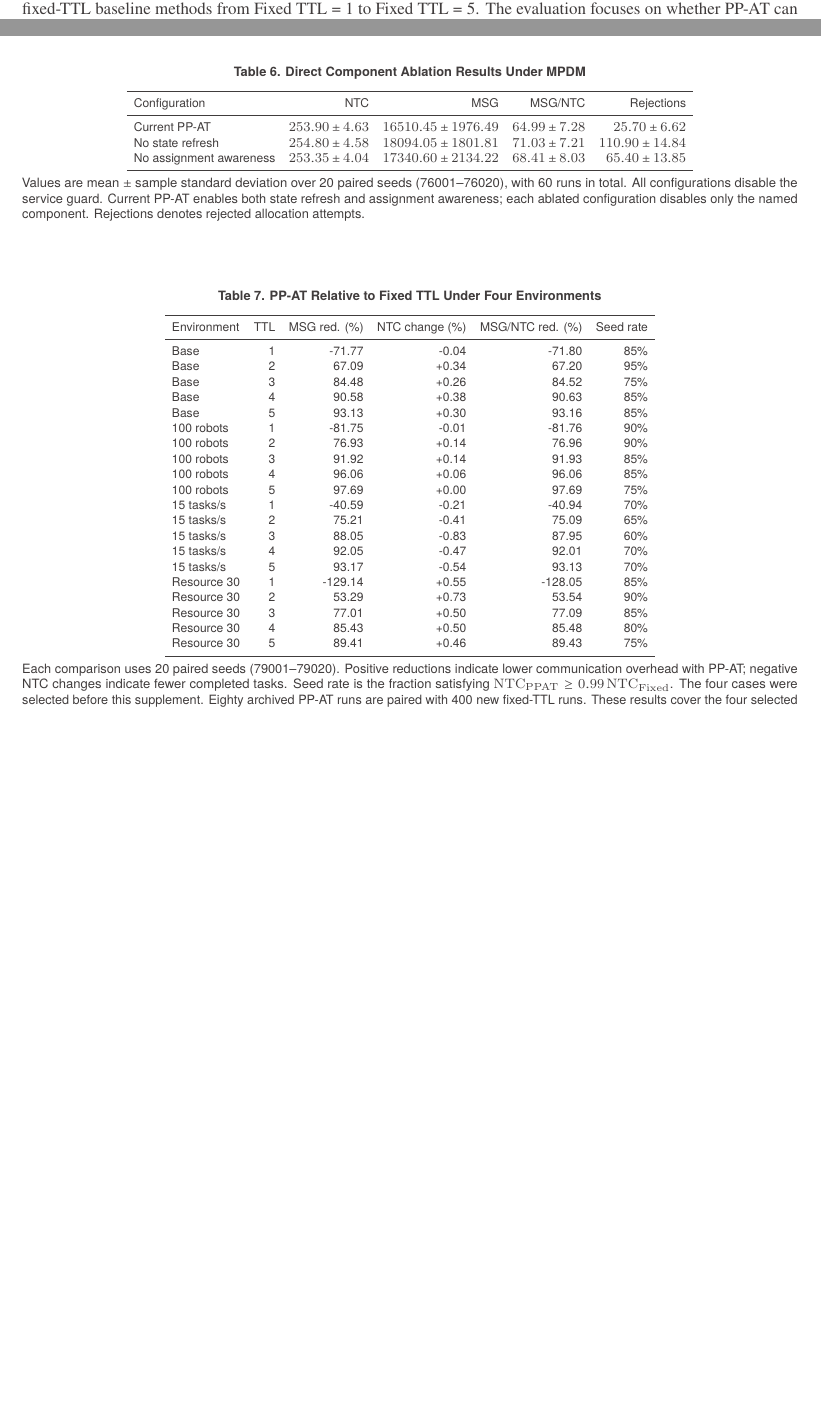
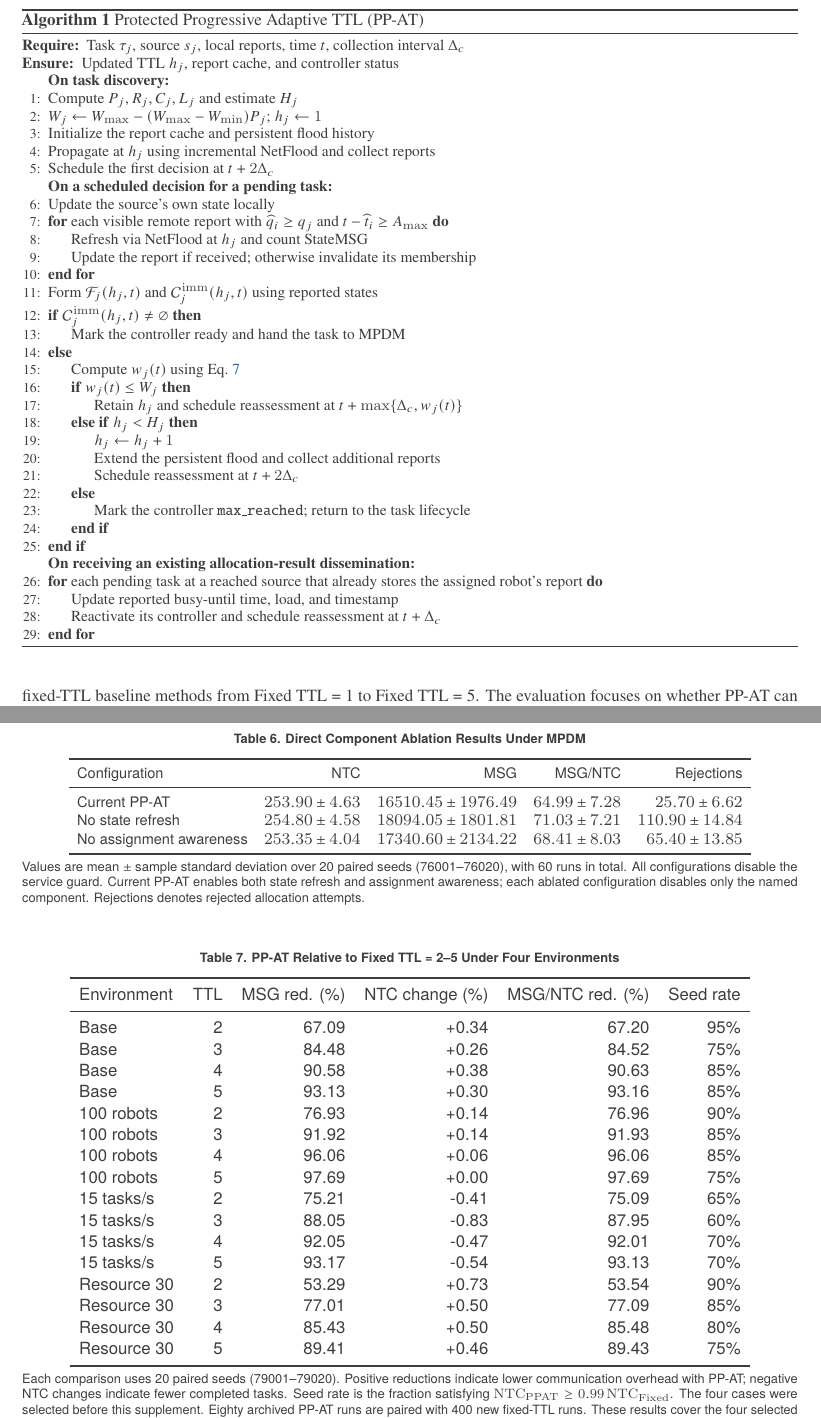
Before and after one commit to Hallidayyyyy/IHZN, a LaTeX document (paper/latex/template.tex, which reads paper/latex/fixed_robustness_table.tex): two parts of pages 7 and 12 of 14 before the commit and two parts of pages 8 and 13 of 14 after it, joined at a grey line, cut at the place of the change, the shorter picture padded with empty space. Compiled offline with pdfLaTeX.

Commit message:
Update manuscript with algorithm and revised table presentation

```diff
--- a/paper/latex/fixed_robustness_table.tex
+++ b/paper/latex/fixed_robustness_table.tex
@@ -1,34 +1,32 @@
 \begin{table}[htb]
 \centering
-\caption{PP-AT Relative to Fixed TTL Under Four Environments}
+\caption{PP-AT Relative to Fixed TTL = 2--5 Under Four Environments}
 \label{tab:fixed_robustness}
 \begingroup\small\setlength{\tabcolsep}{4pt}
+\resizebox{\tableReferenceWidth}{!}{%
 \begin{tabular}{lrrrrr}
 \toprule
 Environment & TTL & MSG red. (\%) & NTC change (\%) & MSG/NTC red. (\%) & Seed rate \\
 \midrule
-Base & 1 & -71.77 & -0.04 & -71.80 & 85\% \\
 Base & 2 & 67.09 & +0.34 & 67.20 & 95\% \\
 Base & 3 & 84.48 & +0.26 & 84.52 & 75\% \\
 Base & 4 & 90.58 & +0.38 & 90.63 & 85\% \\
 Base & 5 & 93.13 & +0.30 & 93.16 & 85\% \\
-100 robots & 1 & -81.75 & -0.01 & -81.76 & 90\% \\
 100 robots & 2 & 76.93 & +0.14 & 76.96 & 90\% \\
 100 robots & 3 & 91.92 & +0.14 & 91.93 & 85\% \\
 100 robots & 4 & 96.06 & +0.06 & 96.06 & 85\% \\
 100 robots & 5 & 97.69 & +0.00 & 97.69 & 75\% \\
-15 tasks/s & 1 & -40.59 & -0.21 & -40.94 & 70\% \\
 15 tasks/s & 2 & 75.21 & -0.41 & 75.09 & 65\% \\
 15 tasks/s & 3 & 88.05 & -0.83 & 87.95 & 60\% \\
 15 tasks/s & 4 & 92.05 & -0.47 & 92.01 & 70\% \\
 15 tasks/s & 5 & 93.17 & -0.54 & 93.13 & 70\% \\
-Resource 30 & 1 & -129.14 & +0.55 & -128.05 & 85\% \\
 Resource 30 & 2 & 53.29 & +0.73 & 53.54 & 90\% \\
 Resource 30 & 3 & 77.01 & +0.50 & 77.09 & 85\% \\
 Resource 30 & 4 & 85.43 & +0.50 & 85.48 & 80\% \\
 Resource 30 & 5 & 89.41 & +0.46 & 89.43 & 75\% \\
 \bottomrule
 \end{tabular}
+}
 \par\smallskip
 \begin{minipage}{\linewidth}\footnotesize
 Each comparison uses 20 paired seeds (79001--79020). Positive reductions indicate lower communication overhead with PP-AT; negative NTC changes indicate fewer completed tasks. Seed rate is the fraction satisfying $\mathrm{NTC}_{\mathrm{PPAT}}\geq0.99\,\mathrm{NTC}_{\mathrm{Fixed}}$. The four cases were selected before this supplement. Eighty archived PP-AT runs are paired with 400 new fixed-TTL runs. These results cover the four selected environments, not all ten environments of the earlier AT comparison.
--- a/paper/latex/template.tex
+++ b/paper/latex/template.tex
@@ -18,6 +18,10 @@
 \usepackage{siunitx}
 \usepackage{booktabs}
 \usepackage{placeins}
+\usepackage{algorithm}
+\usepackage{algpseudocode}
+\newsavebox{\tableReferenceBox}
+\newlength{\tableReferenceWidth}
 
 \documentsetup{
   % No empty lines in the setup
@@ -370,6 +380,50 @@ It should be stated that PP-AT controls task-message propagation, waiting, and r
 
 
 
+Algorithm~\ref{alg:ppat} summarizes the event-driven communication controller. A ready status hands the task to MPDM; it does not imply successful assignment or completion.
+
+\begin{algorithm}[htb]
+\caption{Protected Progressive Adaptive TTL (PP-AT)}
+\label{alg:ppat}
+\small
+\begin{algorithmic}[1]
+\Require Task $\tau_j$, source $s_j$, local reports, time $t$, collection interval $\Delta_c$
+\Ensure Updated TTL $h_j$, report cache, and controller status
+\Statex \textbf{On task discovery:}
+\State Compute $P_j,R_j,C_j,L_j$ and estimate $H_j$
+\State $W_j\gets W_{\max}-(W_{\max}-W_{\min})P_j$; $h_j\gets1$
+\State Initialize the report cache and persistent flood history
+\State Propagate at $h_j$ using incremental NetFlood and collect reports
+\State Schedule the first decision at $t+2\Delta_c$
+\Statex \textbf{On a scheduled decision for a pending task:}
+\State Update the source's own state locally
+\For{each visible remote report with $\widehat q_i\geq q_j$ and $t-\widehat t_i\geq A_{\max}$}
+    \State Refresh via NetFlood at $h_j$ and count StateMSG
+    \State Update the report if received; otherwise invalidate its membership
+\EndFor
+\State Form $\mathcal{F}_j(h_j,t)$ and $\mathcal{C}^{\mathrm{imm}}_j(h_j,t)$ using reported states
+\If{$\mathcal{C}^{\mathrm{imm}}_j(h_j,t)\neq\varnothing$}
+    \State Mark the controller ready and hand the task to MPDM
+\Else
+    \State Compute $w_j(t)$ using Eq.~\ref{eq:local_wait}
+    \If{$w_j(t)\leq W_j$}
+        \State Retain $h_j$ and schedule reassessment at $t+\max\{\Delta_c,w_j(t)\}$
+    \ElsIf{$h_j<H_j$}
+        \State $h_j\gets h_j+1$
+        \State Extend the persistent flood and collect additional reports
+        \State Schedule reassessment at $t+2\Delta_c$
+    \Else
+        \State Mark the controller \texttt{max\_reached}; return to the task lifecycle
+    \EndIf
+\EndIf
+\Statex \textbf{On receiving an existing allocation-result dissemination:}
+\For{each pending task at a reached source that already stores the assigned robot's report}
+    \State Update reported busy-until time, load, and timestamp
+    \State Reactivate its controller and schedule reassessment at $t+\Delta_c$
+\EndFor
+\end{algorithmic}
+\end{algorithm}
+
 \section{4. Experiments and Results}
 This section evaluates the effectiveness of the proposed PP-AT method through simulation experiments. The experiments are conducted based on the NetFlood + MPDM framework, and the PP-AT method is compared with fixed-TTL baseline methods from Fixed TTL = 1 to Fixed TTL = 5. The evaluation focuses on whether PP-AT can reduce communication overhead while maintaining task completion performance.
 \subsection{4.1 Experimental Setup}
@@ -557,6 +617,7 @@ To further examine PP-AT under different environments, it is compared with Fixed
 \begingroup
 \small
 \setlength{\tabcolsep}{4pt}
+\resizebox{\tableReferenceWidth}{!}{%
 \begin{tabular}{lrrrr}
 \toprule
 Configuration & NTC & MSG & MSG/NTC & Rejections \\
```
Also changed, not shown: paper/PP_AT_manuscript.pdf, paper/latex/template.tex (19 more changed lines).
